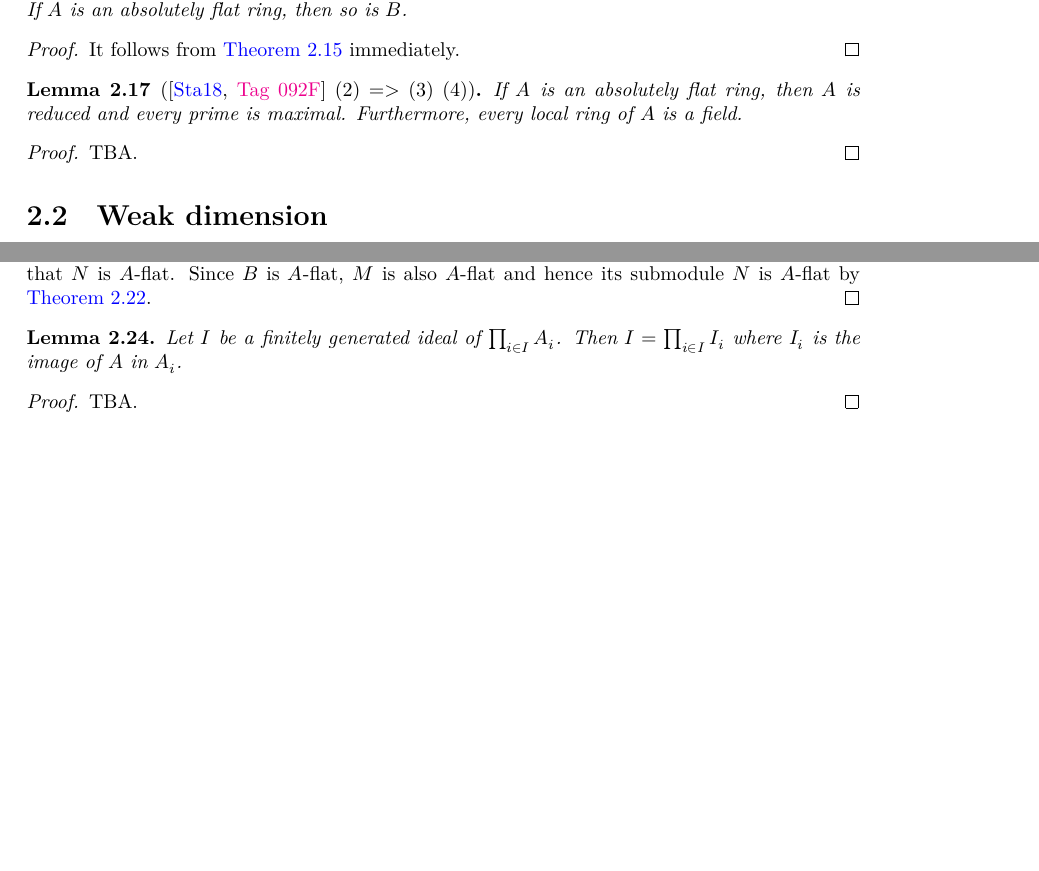
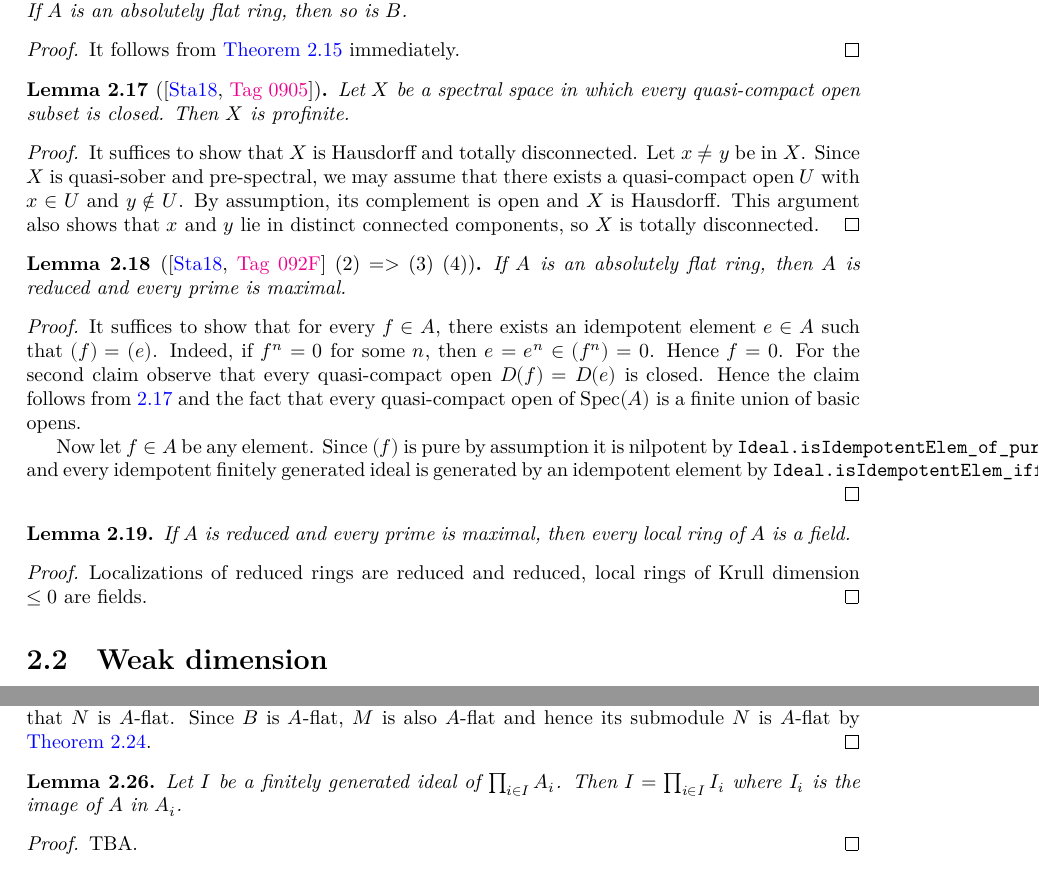
Before and after one commit to chrisflav/proetale, a LaTeX thesis (blueprint/src/print.tex, which reads blueprint/src/chapters/more-on-local-structure.tex): two parts of pages 29 and 30 of 44, joined at a grey line, cut so that both start at the same text, the shorter picture padded with empty space. Compiled offline with XeLaTeX.

Commit message:
some more proofs

```diff
--- a/blueprint/src/chapters/more-on-local-structure.tex
+++ b/blueprint/src/chapters/more-on-local-structure.tex
@@ -197,14 +197,47 @@ of this property.
 %     TBA.
 % \end{proof}
 
-\begin{lemma}[\stacksproject{092F} (2) => (3) (4)]
-    \label{lem:local-ring-is-field-of-absolutely-flat}
-    If $A$ is an absolutely flat ring, then $A$ is reduced and every prime is maximal.
-    Furthermore, every local ring of $A$ is a field.
+\begin{lemma}[\stacksproject{0905}]
+    Let $X$ be a spectral space in which every quasi-compact open
+    subset is closed. Then $X$ is profinite.
+    \label{lemma:spectral-profinite}
 \end{lemma}
 
 \begin{proof}
-    TBA.
+    It suffices to show that $X$ is Hausdorff and totally disconnected.
+    Let $x \neq y$ be in $X$. Since $X$ is quasi-sober and pre-spectral, we may assume
+    that there exists a quasi-compact open $U$ with $x \in U$ and $y \not\in U$.
+    By assumption, its complement is open and $X$ is Hausdorff. This
+    argument also shows that $x$ and $y$ lie in distinct connected components, so
+    $X$ is totally disconnected.
+\end{proof}
+
+\begin{lemma}[\stacksproject{092F} (2) => (3) (4)]
+    %\label{lem:local-ring-is-field-of-absolutely-flat}
+    \label{lem:reduced-prime-maximal-of-absolutely-flat}
+    If $A$ is an absolutely flat ring, then $A$ is reduced and every prime is maximal.
+\end{lemma}
+
+\begin{proof}
+    It suffices to show that for every $f \in A$, there exists an idempotent element $e \in A$ such that
+    $(f) = (e)$. Indeed, if $f ^ n = 0$ for some $n$, then $e = e ^ n \in (f ^ n) = 0$. Hence $f = 0$.
+    For the second claim observe that every quasi-compact open $D(f) = D(e)$ is closed. Hence the claim
+    follows from \ref{lemma:spectral-profinite} and the fact that
+    every quasi-compact open of $\mathrm{Spec}(A)$ is a finite union of basic opens.
+
+    Now let $f \in A$ be any element. Since $(f)$ is pure by assumption it is nilpotent
+    by \verb`Ideal.isIdempotentElem_of_pure` and every idempotent finitely generated ideal
+    is generated by an idempotent element by \verb`Ideal.isIdempotentElem_iff_of_fg`.
+\end{proof}
+
+\begin{lemma}
+    If $A$ is reduced and every prime is maximal, then every local ring of $A$ is a field.
+    \label{lemma:reduced-prime-maximal-field}
+\end{lemma}
+
+\begin{proof}
+    Localizations of reduced rings are reduced and reduced, local rings of Krull dimension $\le 0$
+    are fields.
 \end{proof}
 
 \section{Weak dimension}
```
Also changed, not shown: blueprint/src/chapters/more-on-local-structure.tex (8 more changed lines).
